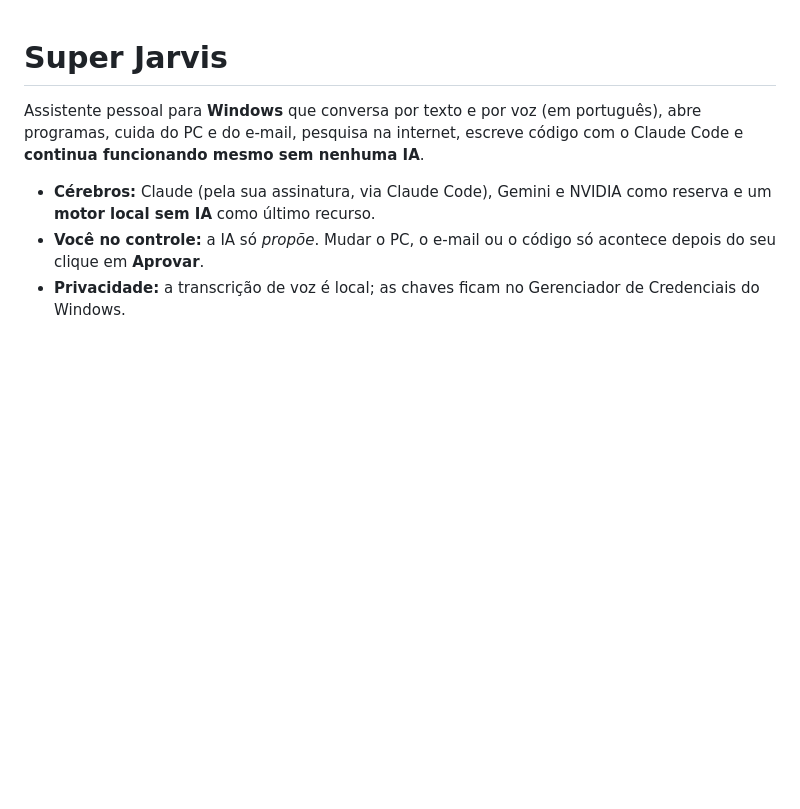
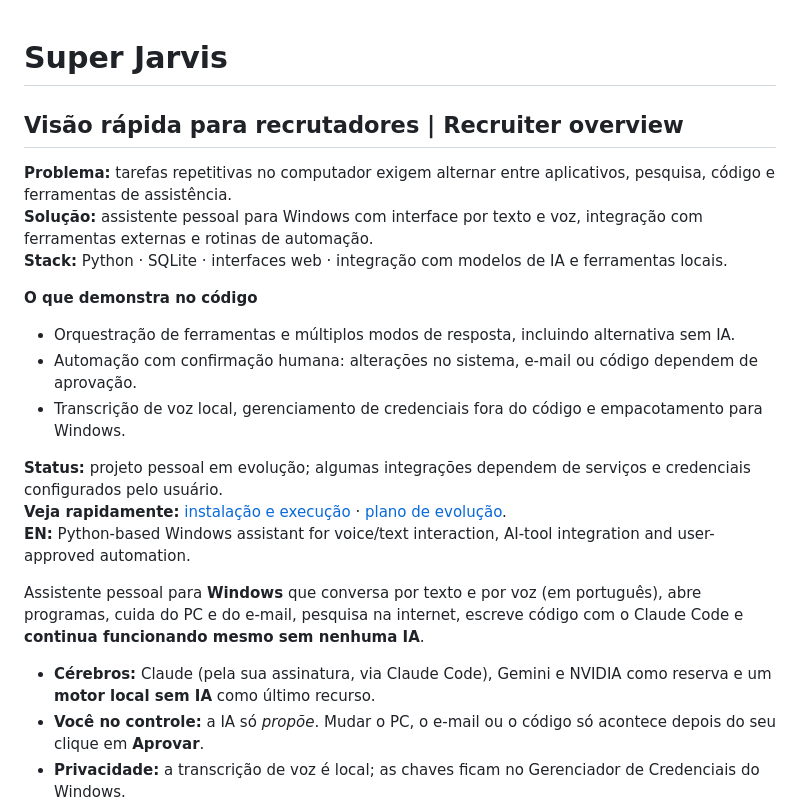
Before and after one commit to MayconMeneses/Jarvis, a Markdown page: README.md, the part around one of its changes. GitHub-like rendering; blank space fills up the shorter version.

Commit message:
docs: add concise recruiter overview with architecture and project evidence

```diff
--- a/README.md
+++ b/README.md
@@ -1 +1,18 @@
 # Super Jarvis
+
+<!-- portfolio-quick-view:start -->
+## Visão rápida para recrutadores | Recruiter overview
+
+**Problema:** tarefas repetitivas no computador exigem alternar entre aplicativos, pesquisa, código e ferramentas de assistência.
+**Solução:** assistente pessoal para Windows com interface por texto e voz, integração com ferramentas externas e rotinas de automação.
+**Stack:** Python · SQLite · interfaces web · integração com modelos de IA e ferramentas locais.
+
+**O que demonstra no código**
+- Orquestração de ferramentas e múltiplos modos de resposta, incluindo alternativa sem IA.
+- Automação com confirmação humana: alterações no sistema, e-mail ou código dependem de aprovação.
+- Transcrição de voz local, gerenciamento de credenciais fora do código e empacotamento para Windows.
+
+**Status:** projeto pessoal em evolução; algumas integrações dependem de serviços e credenciais configurados pelo usuário.
+**Veja rapidamente:** [instalação e execução](#instalar-e-rodar) · [plano de evolução](PLANO-SUPER-JARVIS.md).
+**EN:** Python-based Windows assistant for voice/text interaction, AI-tool integration and user-approved automation.
+
```
Also changed, not shown: other parts of README.md (+2 -0 lines).
